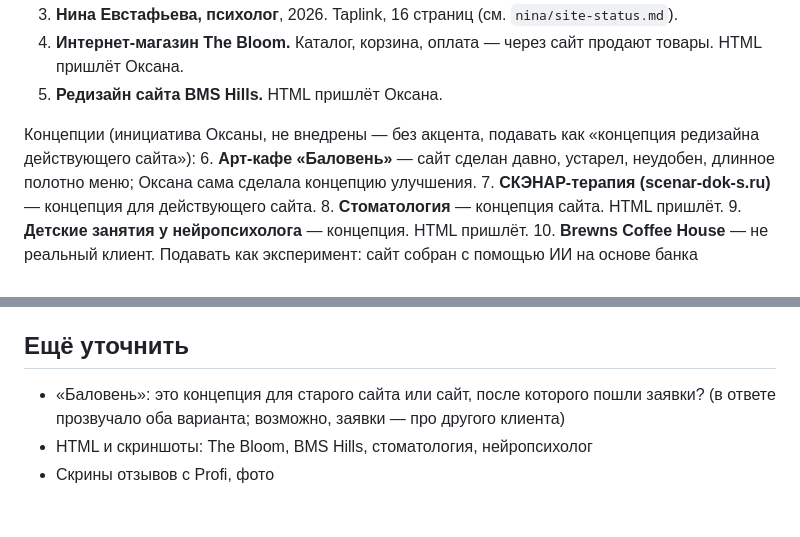
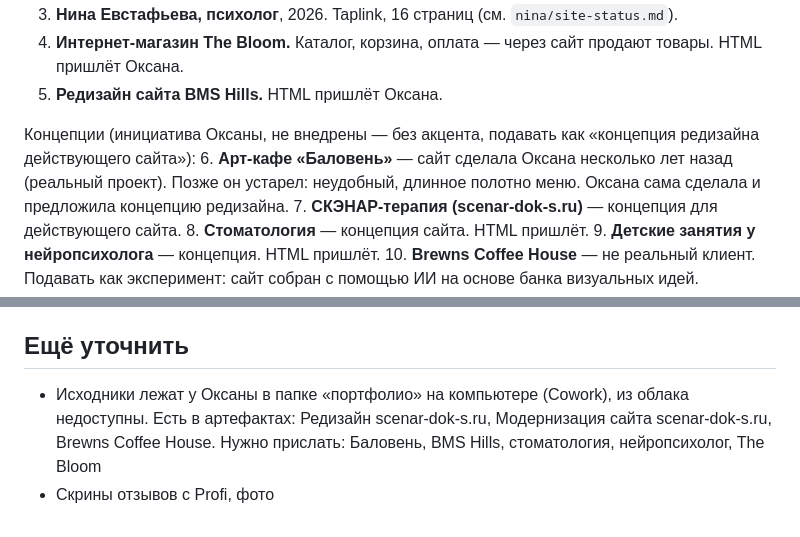
Before and after one commit to obycihina95-web/bysergeeva, a Markdown page: portfolio/content.md, 2 parts joined by grey strips. Drawn GitHub-style.

Commit message:
Портфолио: уточнить кейс «Баловень» и где лежат исходники
Co-Authored-By: Claude Opus 5.5 <noreply@anthropic.com>
Claude-Session: https://claude.ai/code/session_01WR5yuQg2ZJMuhEbUkvTby1

```diff
--- a/portfolio/content.md
+++ b/portfolio/content.md
@@ -50,7 +50,7 @@
 5. **Редизайн сайта BMS Hills.** HTML пришлёт Оксана.
 
 Концепции (инициатива Оксаны, не внедрены — без акцента, подавать как «концепция редизайна действующего сайта»):
-6. **Арт-кафе «Баловень»** — сайт сделан давно, устарел, неудобен, длинное полотно меню; Оксана сама сделала концепцию улучшения.
+6. **Арт-кафе «Баловень»** — сайт сделала Оксана несколько лет назад (реальный проект). Позже он устарел: неудобный, длинное полотно меню. Оксана сама сделала и предложила концепцию редизайна.
 7. **СКЭНАР-терапия (scenar-dok-s.ru)** — концепция для действующего сайта.
 8. **Стоматология** — концепция сайта. HTML пришлёт.
 9. **Детские занятия у нейропсихолога** — концепция. HTML пришлёт.
@@ -72,6 +72,5 @@
 - Почему веб-дизайн: всегда хотела удалённую работу, и эта работа ей очень подошла
 
 ## Ещё уточнить
-- «Баловень»: это концепция для старого сайта или сайт, после которого пошли заявки? (в ответе прозвучало оба варианта; возможно, заявки — про другого клиента)
-- HTML и скриншоты: The Bloom, BMS Hills, стоматология, нейропсихолог
+- Исходники лежат у Оксаны в папке «портфолио» на компьютере (Cowork), из облака недоступны. Есть в артефактах: Редизайн scenar-dok-s.ru, Модернизация сайта scenar-dok-s.ru, Brewns Coffee House. Нужно прислать: Баловень, BMS Hills, стоматология, нейропсихолог, The Bloom
 - Скрины отзывов с Profi, фото
```
